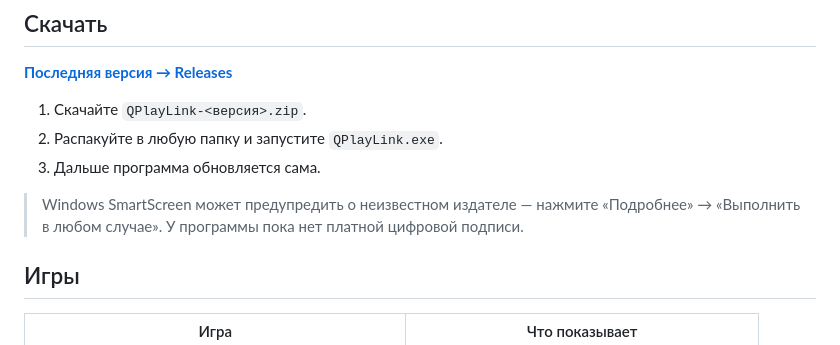
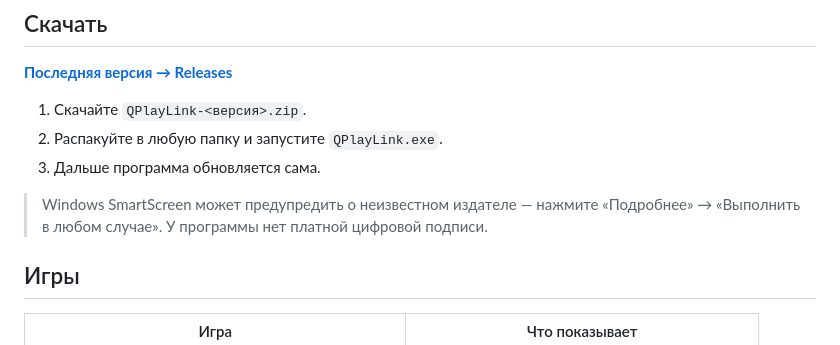
Before and after one commit to Gran14x/QPlayLink-releases, a Markdown page: README.md, the part around the change. GitHub-like rendering.

```diff
--- a/README.md
+++ b/README.md
@@ -14,7 +14,7 @@
 3. Дальше программа обновляется сама.
 
 > Windows SmartScreen может предупредить о неизвестном издателе — нажмите «Подробнее» → «Выполнить в любом случае».
-> У программы пока нет платной цифровой подписи.
+> У программы нет платной цифровой подписи.
 
 ## Игры
 
```
